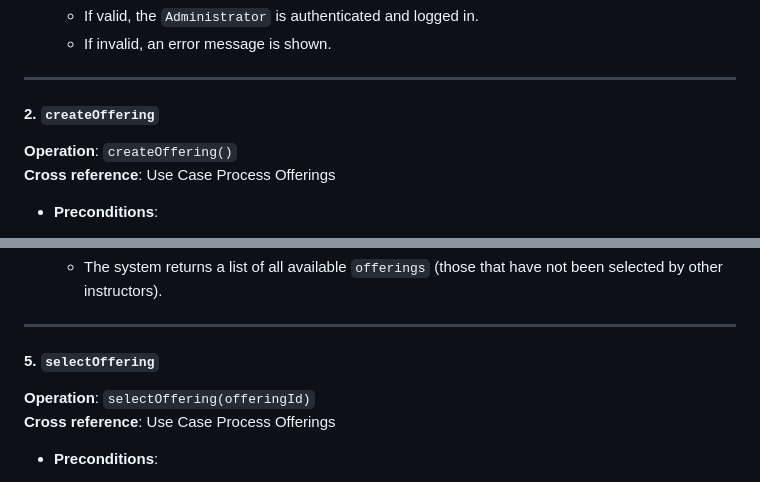
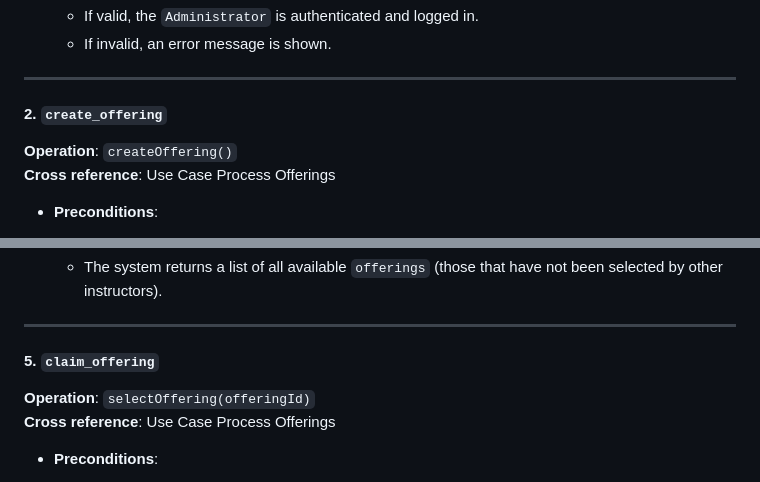
Before and after one commit to antoinemansour7/SOEN342, a Markdown page: README.md, 2 parts joined by grey strips. Rendered like a GitHub page.

```diff
--- a/README.md
+++ b/README.md
@@ -58,7 +58,7 @@ System Sequence Diagram of Clients:
 
 ---
 
-#### 2. `createOffering`
+#### 2. `create_offering`
 
 **Operation**: `createOffering()`
 **Cross reference**: Use Case Process Offerings
@@ -101,7 +101,7 @@ System Sequence Diagram of Clients:
 
 ---
 
-#### 5. `selectOffering`
+#### 5. `claim_offering`
 
 **Operation**: `selectOffering(offeringId)`
 **Cross reference**: Use Case Process Offerings
```
